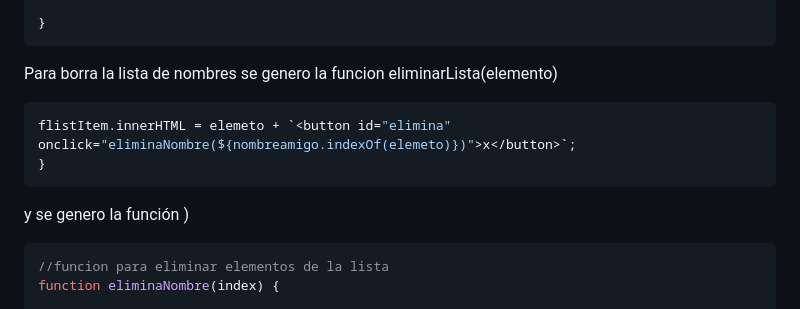
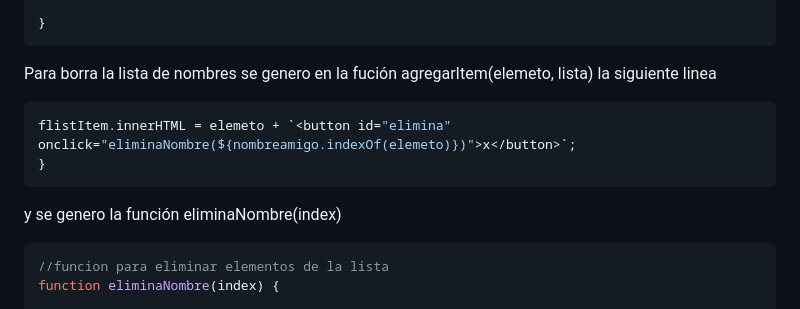
Before and after one commit to ollin02/Challenge-amigo-secreto, a Markdown page: README.md, the part around the change. Rendered like a GitHub page.

````diff
--- a/README.md
+++ b/README.md
@@ -155,13 +155,13 @@ function sortearAmigo() {
 }
 ```
 
-<p>Para borra la lista de nombres se genero la funcion eliminarLista(elemento)</p>
+<p>Para borra la lista de nombres se genero en la fución agregarItem(elemeto, lista) la siguiente linea</p>
 
 ```javascript
 flistItem.innerHTML = elemeto + `<button id="elimina" onclick="eliminaNombre(${nombreamigo.indexOf(elemeto)})">x</button>`;
 }
 ```
-<p>y se genero la función )</p>
+<p>y se genero la función eliminaNombre(index)</p>
 
 ```javascript
 //funcion para eliminar elementos de la lista
````
